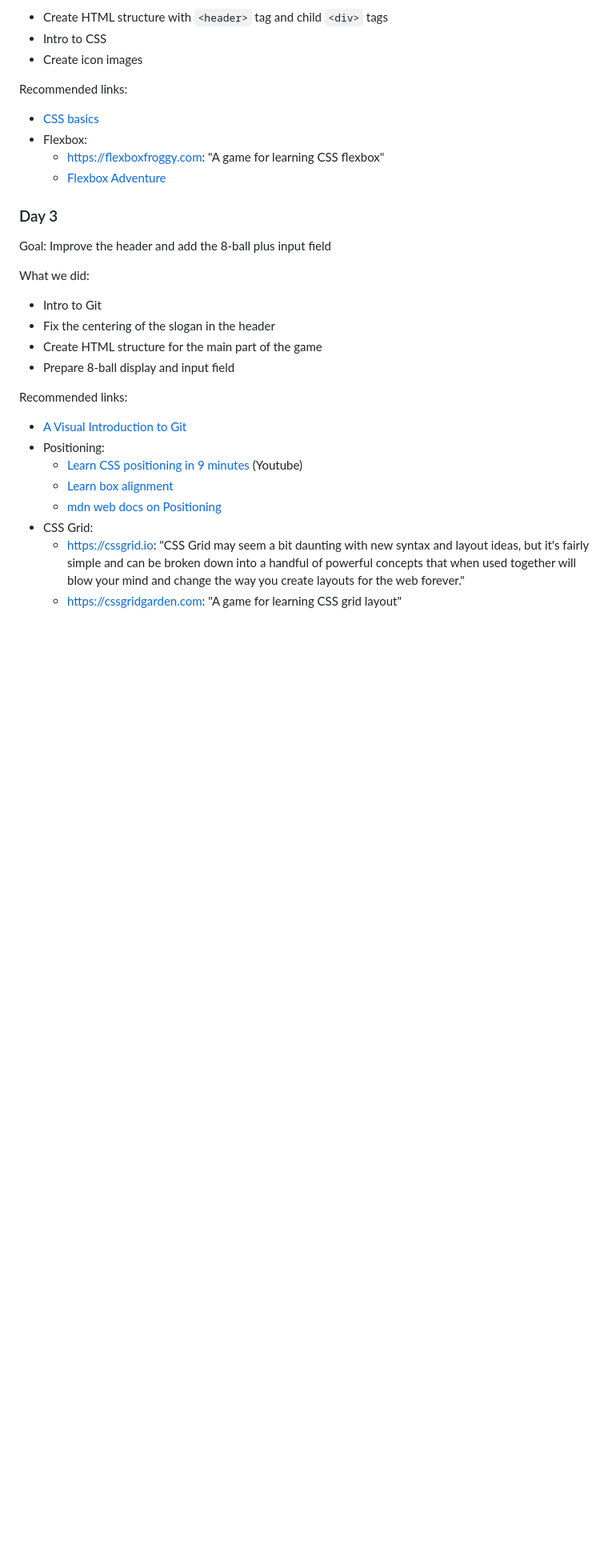
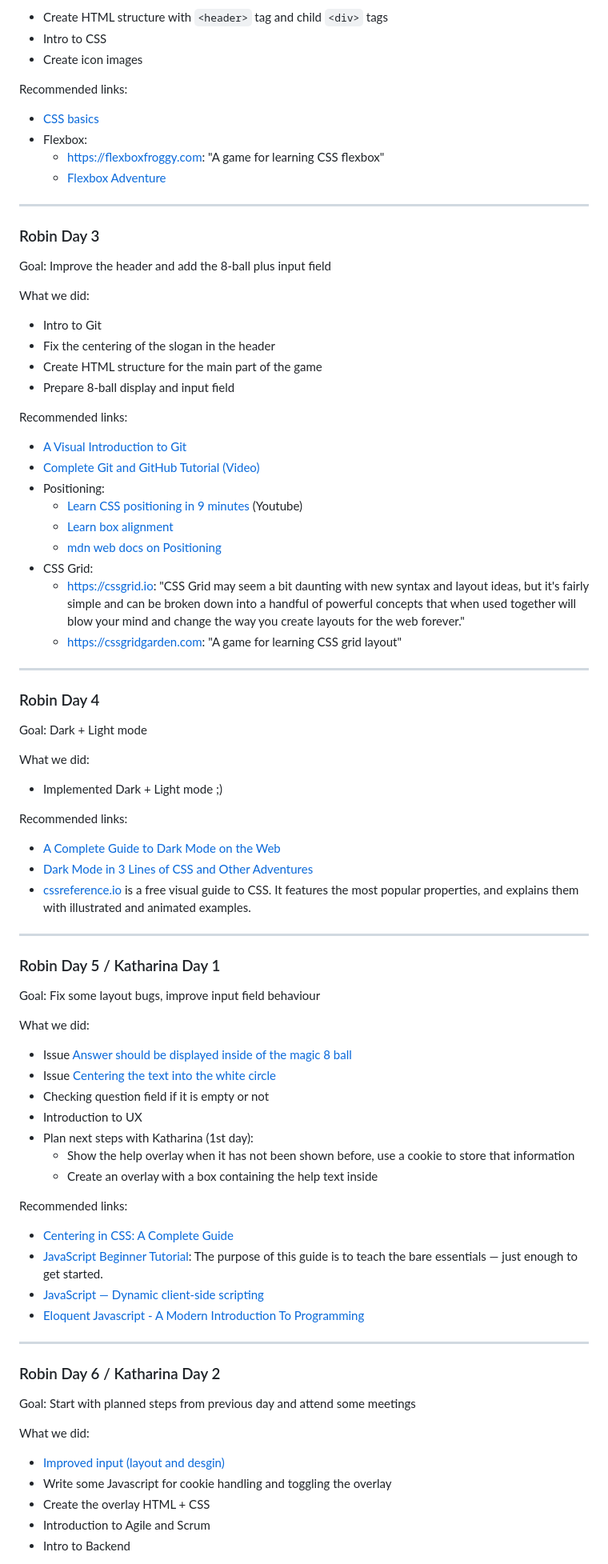
Before and after one commit to TheOnlyR0B/Magic-8-Ball, a Markdown page: README.md, the part around the change printed below. Shown: that part at 80% size. GitHub-like rendering; blank space fills up the shorter version.

Commit message:
Add entries + more links to project diary

```diff
--- a/README.md
+++ b/README.md
@@ -53,7 +60,9 @@ Recommended links:
   - https://flexboxfroggy.com: "A game for learning CSS flexbox"
   - [Flexbox Adventure](https://codingfantasy.com/games/flexboxadventure/play)
 
-### Day 3
+---
+
+### Robin Day 3
 
 Goal: Improve the header and add the 8-ball plus input field
 
@@ -65,6 +74,7 @@ What we did:
 
 Recommended links:
 - [A Visual Introduction to Git](https://medium.com/@ashk3l/a-visual-introduction-to-git-9fdca5d3b43a)
+- [Complete Git and GitHub Tutorial (Video)](https://www.youtube.com/watch?v=apGV9Kg7ics)
 - Positioning:
   - [Learn CSS positioning in 9 minutes](https://www.youtube.com/watch?v=jx5jmI0UlXU) (Youtube)
   - [Learn box alignment](https://ishadeed.com/article/learn-box-alignment/)
@@ -72,3 +82,52 @@ Recommended links:
 - CSS Grid:
   - https://cssgrid.io: "CSS Grid may seem a bit daunting with new syntax and layout ideas, but it's fairly simple and can be broken down into a handful of powerful concepts that when used together will blow your mind and change the way you create layouts for the web forever."
   - https://cssgridgarden.com: "A game for learning CSS grid layout"
+
+---
+
+### Robin Day 4
+
+Goal: Dark + Light mode
+
+What we did:
+ - Implemented Dark + Light mode ;)
+
+Recommended links:
+- [A Complete Guide to Dark Mode on the Web](https://css-tricks.com/a-complete-guide-to-dark-mode-on-the-web/)
+- [Dark Mode in 3 Lines of CSS and Other Adventures](https://dev.to/madsstoumann/dark-mode-in-3-lines-of-css-and-other-adventures-1ljj)
+- [cssreference.io](https://cssreference.io/) is a free visual guide to CSS. It features the most popular properties, and explains them with illustrated and animated examples.
+
+---
+
+### Robin Day 5 / Katharina Day 1
+
+Goal: Fix some layout bugs, improve input field behaviour
+
+What we did:
+- Issue [Answer should be displayed inside of the magic 8 ball](https://github.com/TheOnlyR0B/Magic-8-Ball/issues/1)
+- Issue [Centering the text into the white circle](https://github.com/TheOnlyR0B/Magic-8-Ball/issues/3)
+- Checking question field if it is empty or not
+- Introduction to UX
+- Plan next steps with Katharina (1st day):
+  - Show the help overlay when it has not been shown before, use a cookie to store that information
+  - Create an overlay with a box containing the help text inside
+
+Recommended links:
+- [Centering in CSS: A Complete Guide](https://css-tricks.com/centering-css-complete-guide/)
+- [JavaScript Beginner Tutorial](https://htmldog.com/guides/javascript/beginner/): The purpose of this guide is to teach the bare essentials — just enough to get started.
+- [JavaScript — Dynamic client-side scripting](https://developer.mozilla.org/en-US/docs/Learn/JavaScript)
+- [Eloquent Javascript - A Modern Introduction To Programming](https://eloquentjavascript.net/)
+
+---
+
+### Robin Day 6 / Katharina Day 2
+
+Goal: Start with planned steps from previous day and attend some meetings
+
+What we did:
+- [Improved input (layout and desgin)](https://github.com/TheOnlyR0B/Magic-8-Ball/issues/5)
+- Write some Javascript for cookie handling and toggling the overlay
+- Create the overlay HTML + CSS
+- Introduction to Agile and Scrum
+- Intro to Backend
+
```
Also changed, not shown: other parts of README.md (+41 -2 lines).
